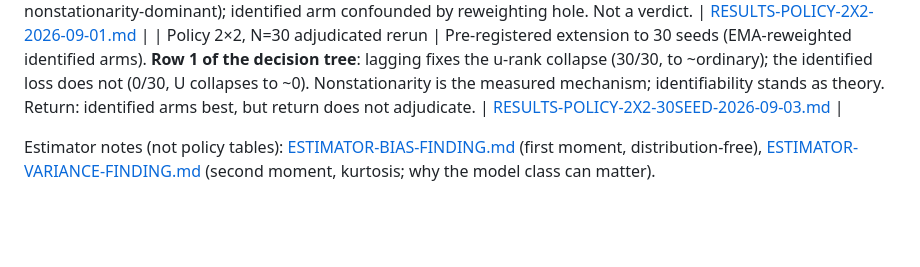
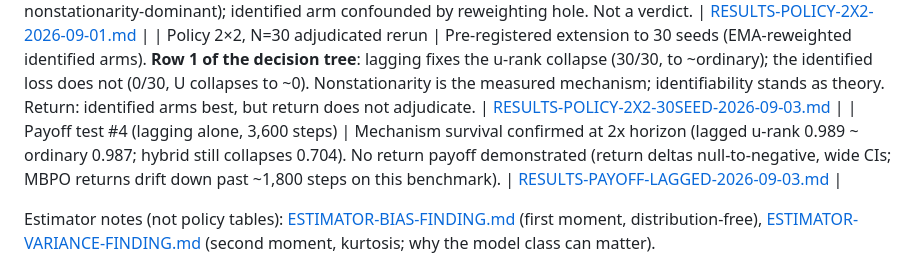
Before and after one commit to nisaral/uncertainty-diffusion-world-models, a Markdown page: research/RESULTS.md, the part around the change. Drawn GitHub-style; blank space fills up the shorter version.

```diff
--- a/research/RESULTS.md
+++ b/research/RESULTS.md
@@ -14,6 +14,7 @@ under two value maps, not two competing theses.
 | Ground-truth (w*, g*) recovery | First check of the identified loss against ANALYTIC (w*, g*): estimator unbiased; M=1 objective walks the degenerate direction from both inits; equal-weighting hole (w rank 0.40 when g* >> w*) and the partial reweighting fix quantified. | [RESULTS-GROUND-TRUTH-W-G-2026-09-01.md](RESULTS-GROUND-TRUTH-W-G-2026-09-01.md) |
 | Policy 2×2, 5-seed preliminary | Hybrid u-rank collapse reproduces (-0.301, 0/5); lagged critic recovers u-rank at 5 seeds (leans nonstationarity-dominant); identified arm confounded by reweighting hole. Not a verdict. | [RESULTS-POLICY-2X2-2026-09-01.md](RESULTS-POLICY-2X2-2026-09-01.md) |
 | Policy 2×2, N=30 adjudicated rerun | Pre-registered extension to 30 seeds (EMA-reweighted identified arms). **Row 1 of the decision tree**: lagging fixes the u-rank collapse (30/30, to ~ordinary); the identified loss does not (0/30, U collapses to ~0). Nonstationarity is the measured mechanism; identifiability stands as theory. Return: identified arms best, but return does not adjudicate. | [RESULTS-POLICY-2X2-30SEED-2026-09-03.md](RESULTS-POLICY-2X2-30SEED-2026-09-03.md) |
+| Payoff test #4 (lagging alone, 3,600 steps) | Mechanism survival confirmed at 2x horizon (lagged u-rank 0.989 ~ ordinary 0.987; hybrid still collapses 0.704). No return payoff demonstrated (return deltas null-to-negative, wide CIs; MBPO returns drift down past ~1,800 steps on this benchmark). | [RESULTS-PAYOFF-LAGGED-2026-09-03.md](RESULTS-PAYOFF-LAGGED-2026-09-03.md) |
 
 Estimator notes (not policy tables):
 [ESTIMATOR-BIAS-FINDING.md](ESTIMATOR-BIAS-FINDING.md) (first moment, distribution-free),
```
Also changed, not shown: README.md (+5 -3 lines), research/RESULTS-PAYOFF-LAGGED-2026-09-03.md (added, +50 -0 lines).
